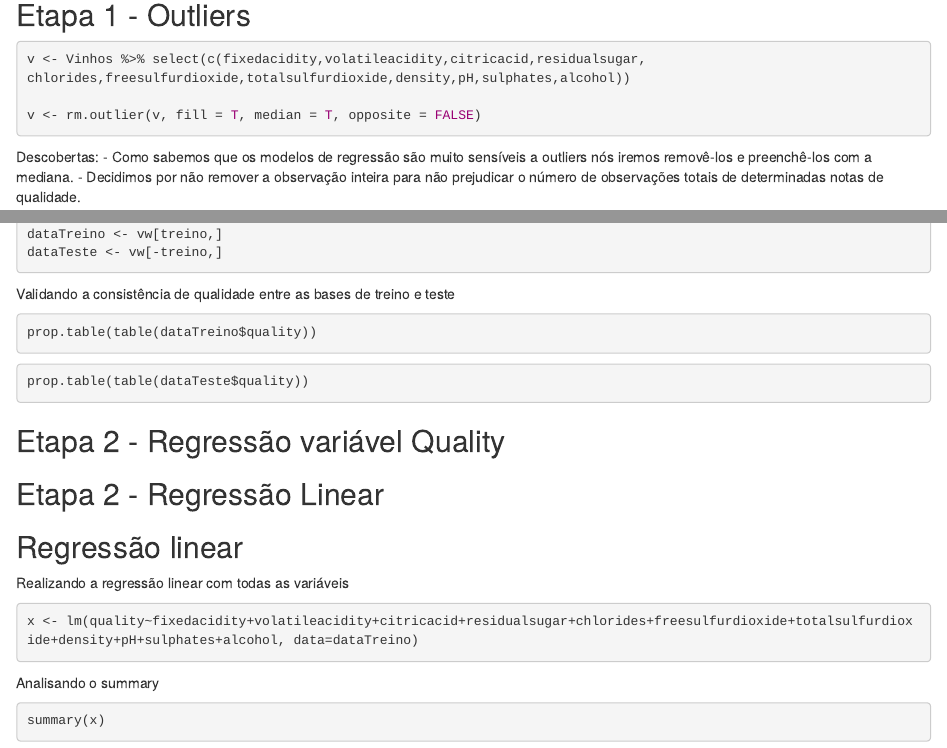
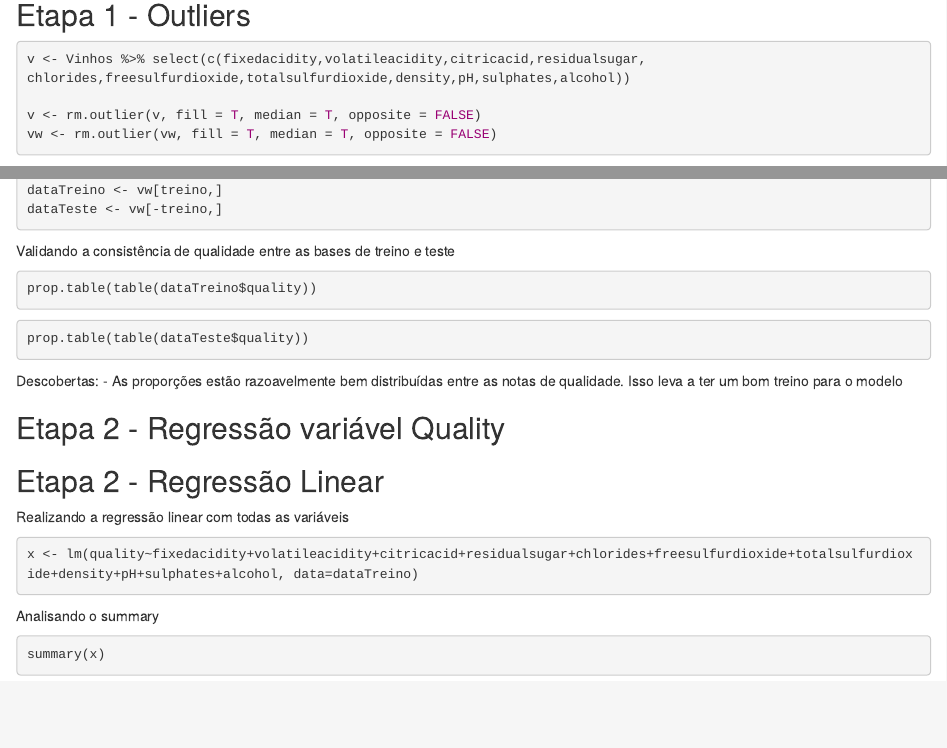
Before and after one commit to guilhermeKodama/eda-wine, an R Markdown document (TrabalhoWine.Rmd): the page in a window 1100 px wide, from 6330 px down, and a second part further down, joined at a grey line. Rendered offline with R 4.5, knitr and Pandoc, with nearby package versions; the code chunks are not run, so their results and figures are left out.

Commit message:
arrumando algumas variáveis

````diff
--- a/TrabalhoWine.Rmd
+++ b/TrabalhoWine.Rmd
@@ -406,6 +406,7 @@ v <- Vinhos %>% select(c(fixedacidity,volatileacidity,citricacid,residualsugar,
 chlorides,freesulfurdioxide,totalsulfurdioxide,density,pH,sulphates,alcohol))
 
 v <- rm.outlier(v, fill = T, median = T, opposite = FALSE)
+vw <- rm.outlier(vw, fill = T, median = T, opposite = FALSE)
 ```
 
 Descobertas:
@@ -446,12 +447,13 @@ prop.table(table(dataTreino$quality))
 ```{r}
 prop.table(table(dataTeste$quality))
 ```
+Descobertas:
+- As proporções estão razoavelmente bem distribuídas entre as notas de qualidade. Isso leva a ter um bom treino para o modelo
+
 
 ## Etapa 2 - Regressão variável Quality
 
 ## Etapa 2 - Regressão Linear
-
-## Regressão linear
 
 Realizando a regressão linear com todas as variáveis
 ```{r}
````
